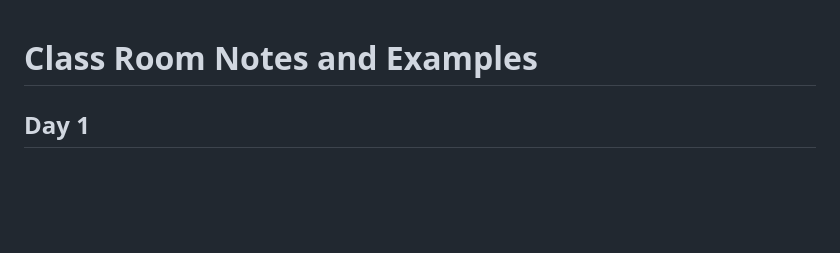
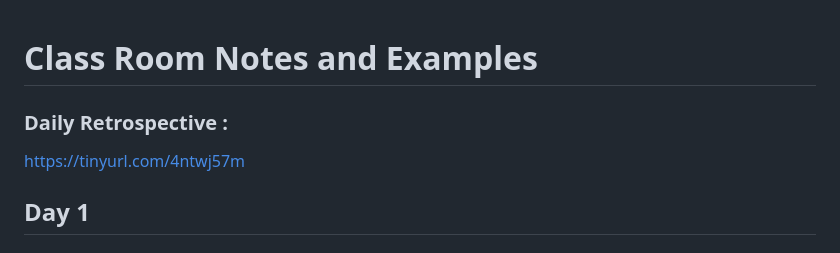
Before and after one commit to ramanujds/ust-global-2023, a Markdown page: README.md, the part around the change. Drawn GitHub-style; blank space fills up the shorter version.

```diff
--- a/README.md
+++ b/README.md
@@ -1,4 +1,9 @@
 # Class Room Notes and Examples
+
+### Daily Retrospective :
+https://tinyurl.com/4ntwj57m
+
+
 
 ## Day 1
 
```
